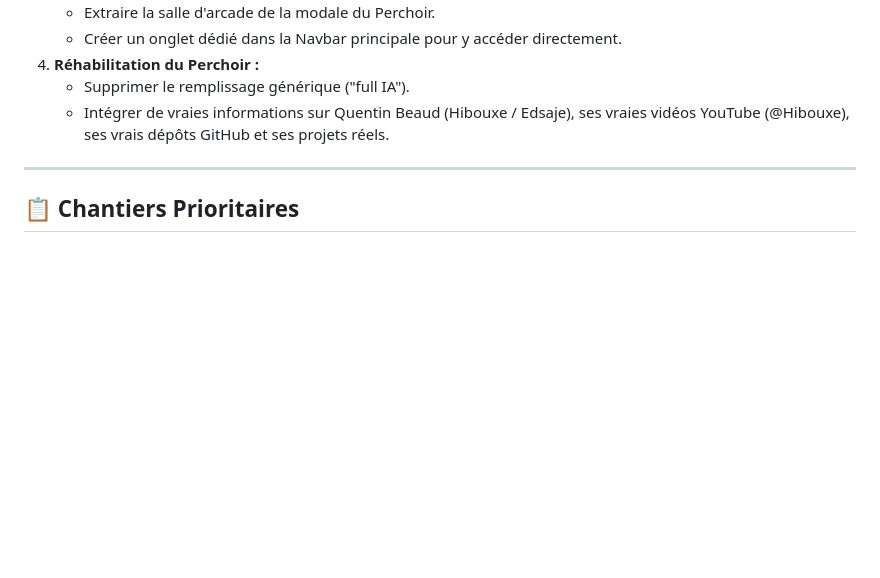
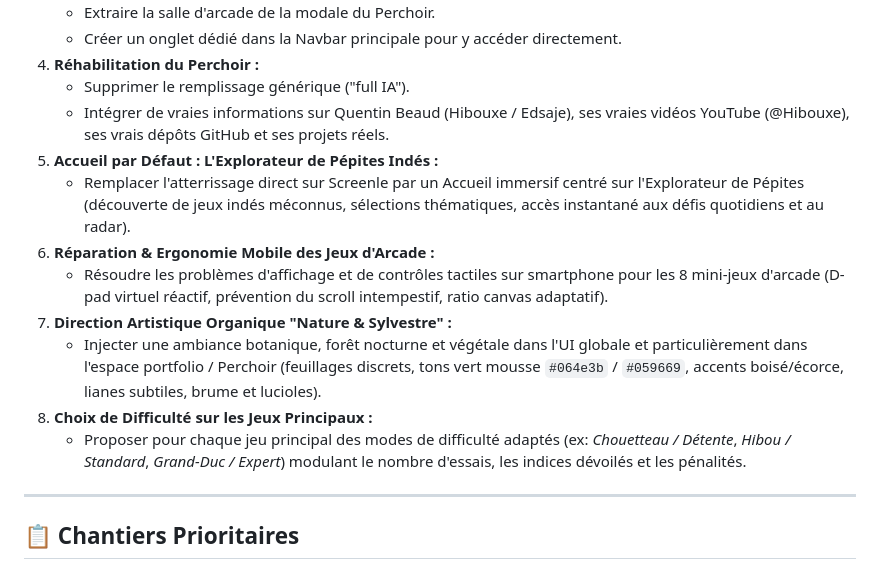
Before and after one commit to Edsaje/hoot-indie-games, a Markdown page: TODOLIST.md, the part around one of its changes. Rendered like a GitHub page; blank space fills up the shorter version.

```diff
--- a/TODOLIST.md
+++ b/TODOLIST.md
@@ -19,6 +19,14 @@
 4. **Réhabilitation du Perchoir :**
    - Supprimer le remplissage générique ("full IA").
    - Intégrer de vraies informations sur Quentin Beaud (Hibouxe / Edsaje), ses vraies vidéos YouTube (@Hibouxe), ses vrais dépôts GitHub et ses projets réels.
+5. **Accueil par Défaut : L'Explorateur de Pépites Indés :**
+   - Remplacer l'atterrissage direct sur Screenle par un Accueil immersif centré sur l'Explorateur de Pépites (découverte de jeux indés méconnus, sélections thématiques, accès instantané aux défis quotidiens et au radar).
+6. **Réparation & Ergonomie Mobile des Jeux d'Arcade :**
+   - Résoudre les problèmes d'affichage et de contrôles tactiles sur smartphone pour les 8 mini-jeux d'arcade (D-pad virtuel réactif, prévention du scroll intempestif, ratio canvas adaptatif).
+7. **Direction Artistique Organique "Nature & Sylvestre" :**
+   - Injecter une ambiance botanique, forêt nocturne et végétale dans l'UI globale et particulièrement dans l'espace portfolio / Perchoir (feuillages discrets, tons vert mousse `#064e3b` / `#059669`, accents boisé/écorce, lianes subtiles, brume et lucioles).
+8. **Choix de Difficulté sur les Jeux Principaux :**
+   - Proposer pour chaque jeu principal des modes de difficulté adaptés (ex: *Chouetteau / Détente*, *Hibou / Standard*, *Grand-Duc / Expert*) modulant le nombre d'essais, les indices dévoilés et les pénalités.
 
 ---
 
```
Also changed, not shown: other parts of TODOLIST.md (+46 -8 lines).
